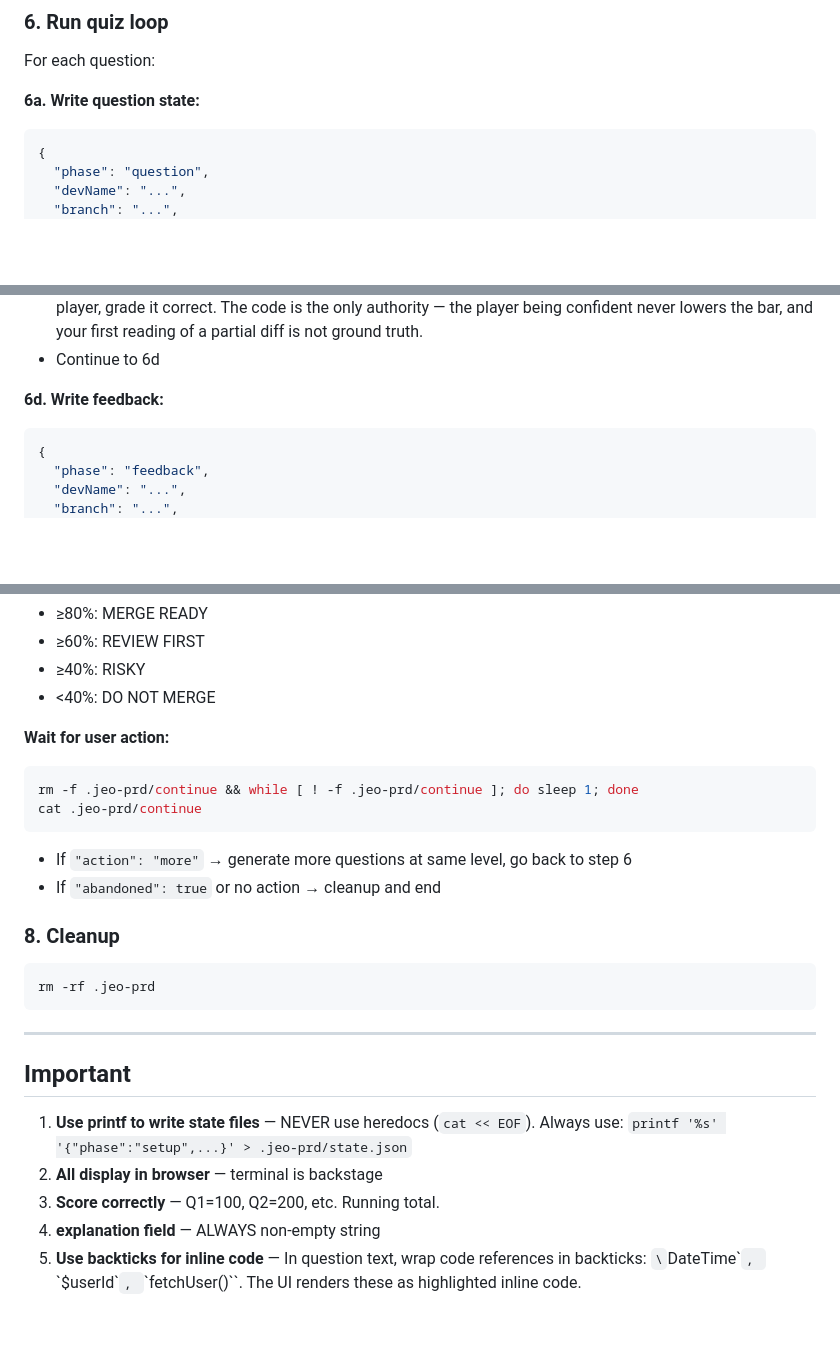
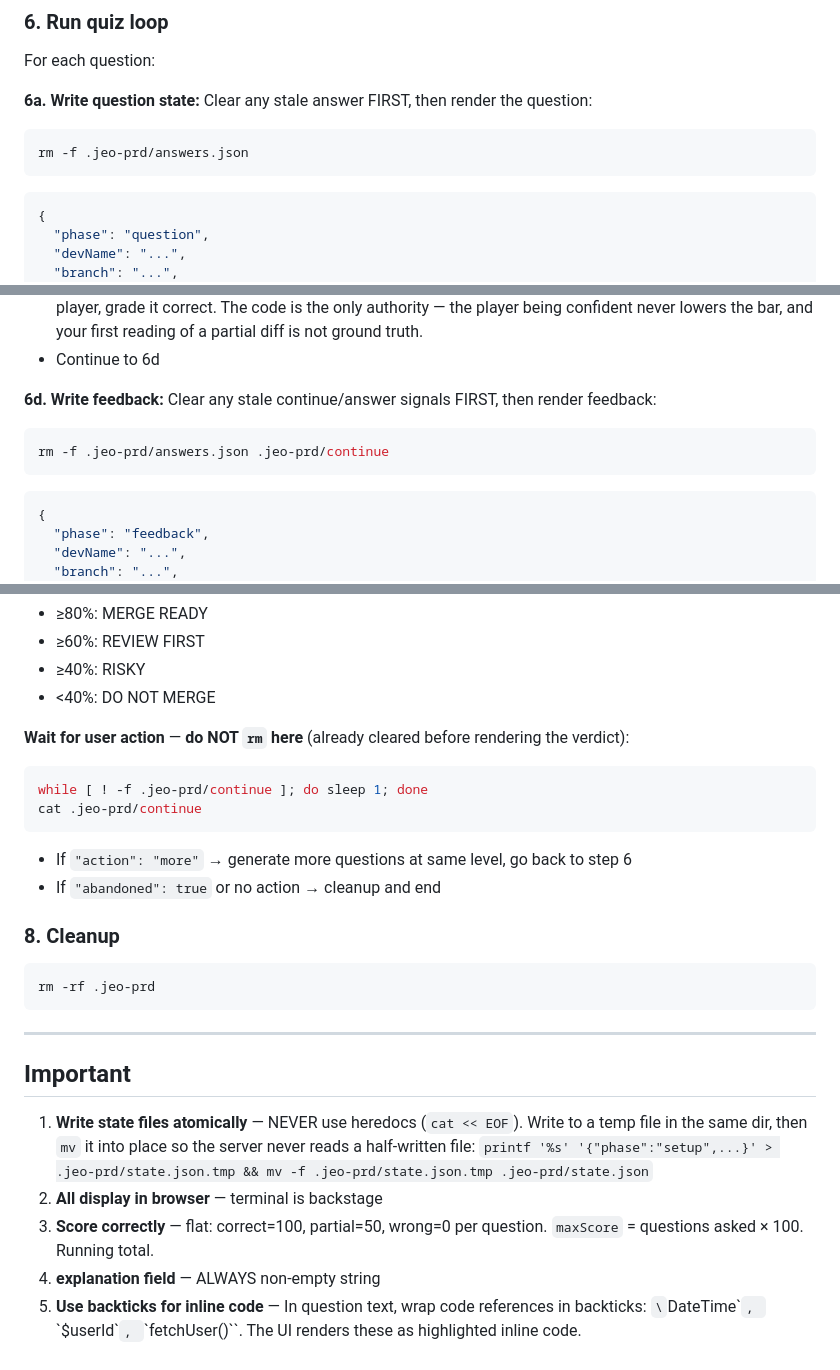
Before and after one commit to ValdoTR/jeo-prd, a Markdown page: SKILL.md, 3 parts joined by grey strips. GitHub-like rendering; blank space fills up the shorter version.

````diff
--- a/SKILL.md
+++ b/SKILL.md
@@ -115,7 +125,11 @@ Based on the diff, create `TOTAL_QUESTIONS` questions. Calibrate difficulty to l
 
 For each question:
 
-**6a. Write question state:**
+**6a. Write question state:** Clear any stale answer FIRST, then render the question:
+
+```bash
+rm -f .jeo-prd/answers.json
+```
 
 ```json
 {
@@ -158,7 +171,11 @@ If IS a real answer:
 - **Verify before downgrading.** If the player's answer conflicts with what you expected, re-read the relevant source with the Read tool to confirm who is right *before* marking it partial or wrong. If the code confirms the player, grade it correct. The code is the only authority — the player being confident never lowers the bar, and your first reading of a partial diff is not ground truth.
 - Continue to 6d
 
-**6d. Write feedback:**
+**6d. Write feedback:** Clear any stale continue/answer signals FIRST, then render feedback:
+
+```bash
+rm -f .jeo-prd/answers.json .jeo-prd/continue
+```
 
 ```json
 {
@@ -231,10 +258,10 @@ Status:
 - ≥40%: RISKY
 - <40%: DO NOT MERGE
 
-**Wait for user action:**
+**Wait for user action** — **do NOT `rm` here** (already cleared before rendering the verdict):
 
 ```bash
-rm -f .jeo-prd/continue && while [ ! -f .jeo-prd/continue ]; do sleep 1; done
+while [ ! -f .jeo-prd/continue ]; do sleep 1; done
 cat .jeo-prd/continue
 ```
 
@@ -251,8 +278,8 @@ rm -rf .jeo-prd
 
 ## Important
 
-1. **Use printf to write state files** — NEVER use heredocs (`cat << EOF`). Always use: `printf '%s' '{"phase":"setup",...}' > .jeo-prd/state.json`
+1. **Write state files atomically** — NEVER use heredocs (`cat << EOF`). Write to a temp file in the same dir, then `mv` it into place so the server never reads a half-written file: `printf '%s' '{"phase":"setup",...}' > .jeo-prd/state.json.tmp && mv -f .jeo-prd/state.json.tmp .jeo-prd/state.json`
 2. **All display in browser** — terminal is backstage
-3. **Score correctly** — Q1=100, Q2=200, etc. Running total.
+3. **Score correctly** — flat: correct=100, partial=50, wrong=0 per question. `maxScore` = questions asked × 100. Running total.
 4. **explanation field** — ALWAYS non-empty string
 5. **Use backticks for inline code** — In question text, wrap code references in backticks: `\`DateTime\``, `\`$userId\``, `\`fetchUser()\``. The UI renders these as highlighted inline code.
````
Also changed, not shown: other parts of SKILL.md (+33 -14 lines).
